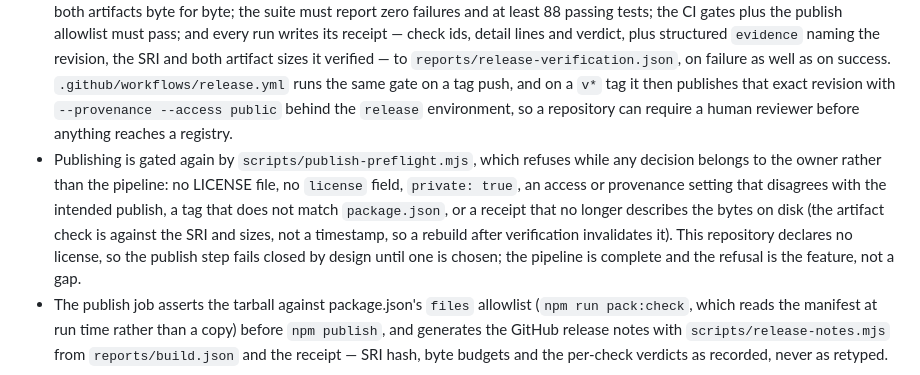
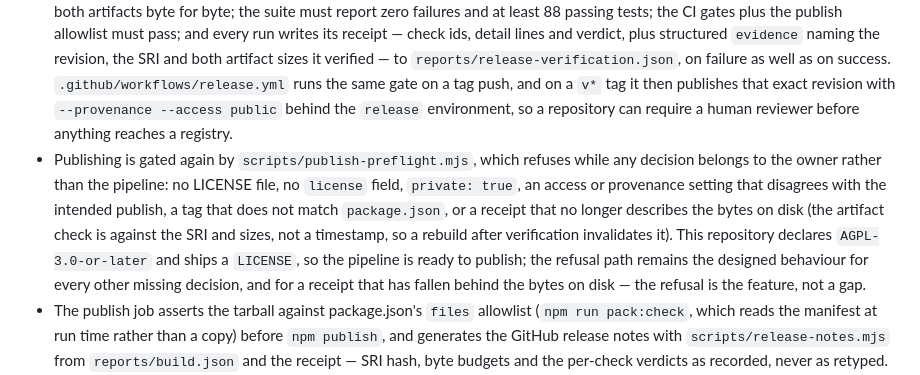
Before and after one commit to Wub796/Navi, a Markdown page: docs/ACCEPTANCE.md, the part around one of its changes. Drawn GitHub-style.

```diff
--- a/docs/ACCEPTANCE.md
+++ b/docs/ACCEPTANCE.md
@@ -119,6 +119,6 @@ Navi must cache the DOM primitives it depends on at initialization, in a closure
 - Gate 3: every benchmarked traversal must record zero Long Tasks over 50ms, and 2,000-node viewport classification must stay at or below 25ms p95.
 - Every gate fails when its input report is missing or unmeasurable, and the gates are themselves self-tested (`npm run test:gates`, 19 expectations) because an untested failure path is an untrustworthy gate. The self-test includes the missing MCP bundle, the missing loader bundle and the missing global type declaration, so the artifact gate's newest requirements are exercised rather than assumed.
 - `scripts/verify-release.mjs` is the release gate: the worktree must be clean apart from build output and generated reports; the version tag must match `package.json` at HEAD (with `--tag` creating the annotated tag once every check passes); `dist/sri.txt` and `reports/build.json` must describe the exact bytes of `dist/navi.min.js`; a rebuild must reproduce both artifacts byte for byte; the suite must report zero failures and at least 88 passing tests; the CI gates plus the publish allowlist must pass; and every run writes its receipt — check ids, detail lines and verdict, plus structured `evidence` naming the revision, the SRI and both artifact sizes it verified — to `reports/release-verification.json`, on failure as well as on success. `.github/workflows/release.yml` runs the same gate on a tag push, and on a `v*` tag it then publishes that exact revision with `--provenance --access public` behind the `release` environment, so a repository can require a human reviewer before anything reaches a registry.
-- Publishing is gated again by `scripts/publish-preflight.mjs`, which refuses while any decision belongs to the owner rather than the pipeline: no LICENSE file, no `license` field, `private: true`, an access or provenance setting that disagrees with the intended publish, a tag that does not match `package.json`, or a receipt that no longer describes the bytes on disk (the artifact check is against the SRI and sizes, not a timestamp, so a rebuild after verification invalidates it). This repository declares no license, so the publish step fails closed by design until one is chosen; the pipeline is complete and the refusal is the feature, not a gap.
+- Publishing is gated again by `scripts/publish-preflight.mjs`, which refuses while any decision belongs to the owner rather than the pipeline: no LICENSE file, no `license` field, `private: true`, an access or provenance setting that disagrees with the intended publish, a tag that does not match `package.json`, or a receipt that no longer describes the bytes on disk (the artifact check is against the SRI and sizes, not a timestamp, so a rebuild after verification invalidates it). This repository declares `AGPL-3.0-or-later` and ships a `LICENSE`, so the pipeline is ready to publish; the refusal path remains the designed behaviour for every other missing decision, and for a receipt that has fallen behind the bytes on disk — the refusal is the feature, not a gap.
 - The publish job asserts the tarball against package.json's `files` allowlist (`npm run pack:check`, which reads the manifest at run time rather than a copy) before `npm publish`, and generates the GitHub release notes with `scripts/release-notes.mjs` from `reports/build.json` and the receipt — SRI hash, byte budgets and the per-check verdicts as recorded, never as retyped.
 - `tests/external-smoke.spec.mjs` verifies the shipped `dist/` bundle against a live public dynamic SPA, non-destructively, and is excluded from the hermetic suite. It runs nightly via `.github/workflows/smoke.yml` rather than gating pull requests on a third-party origin.
```
Also changed, not shown: other parts of docs/ACCEPTANCE.md (+2 -2 lines), README.md (+1 -1 lines).
